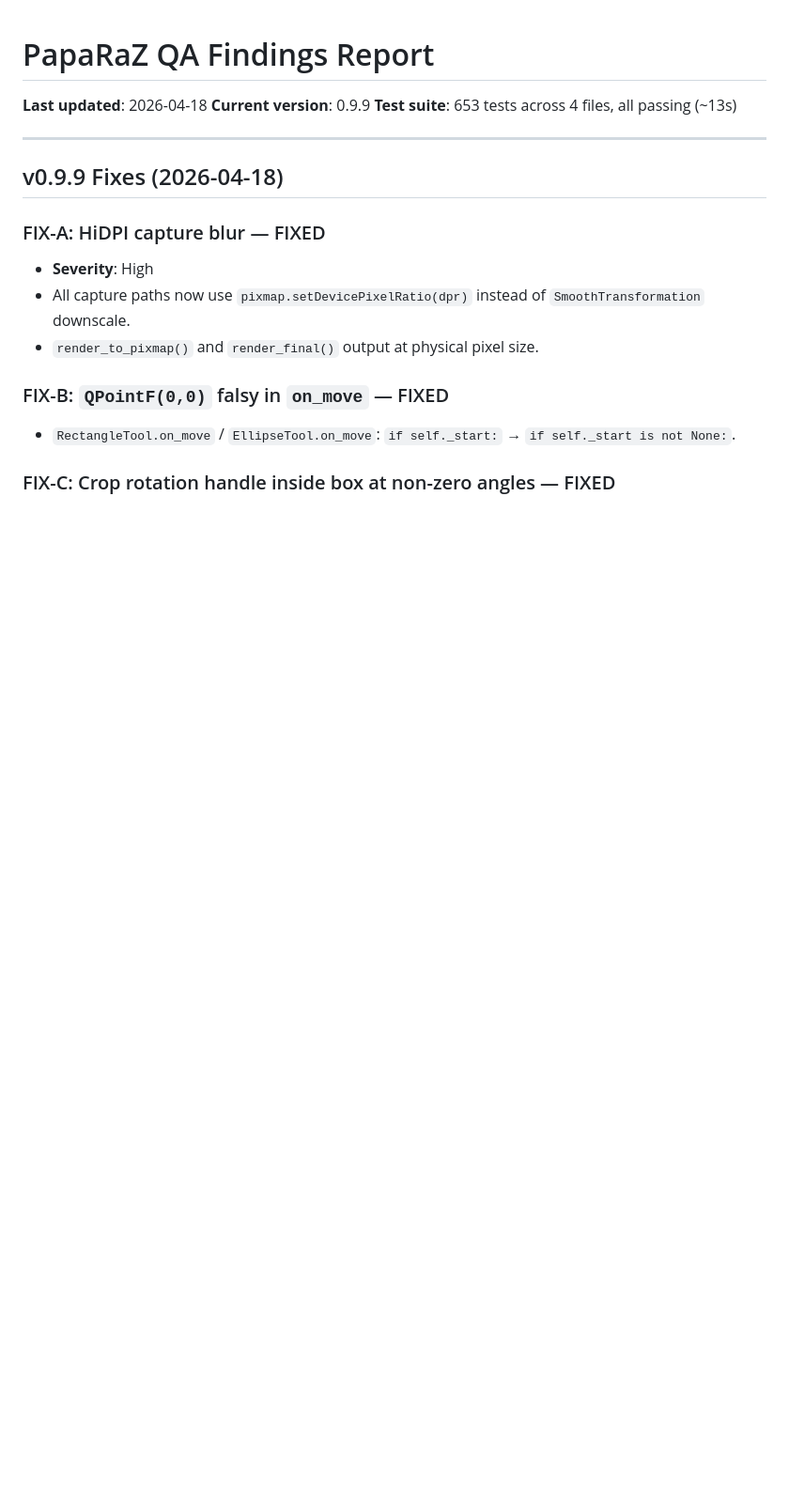
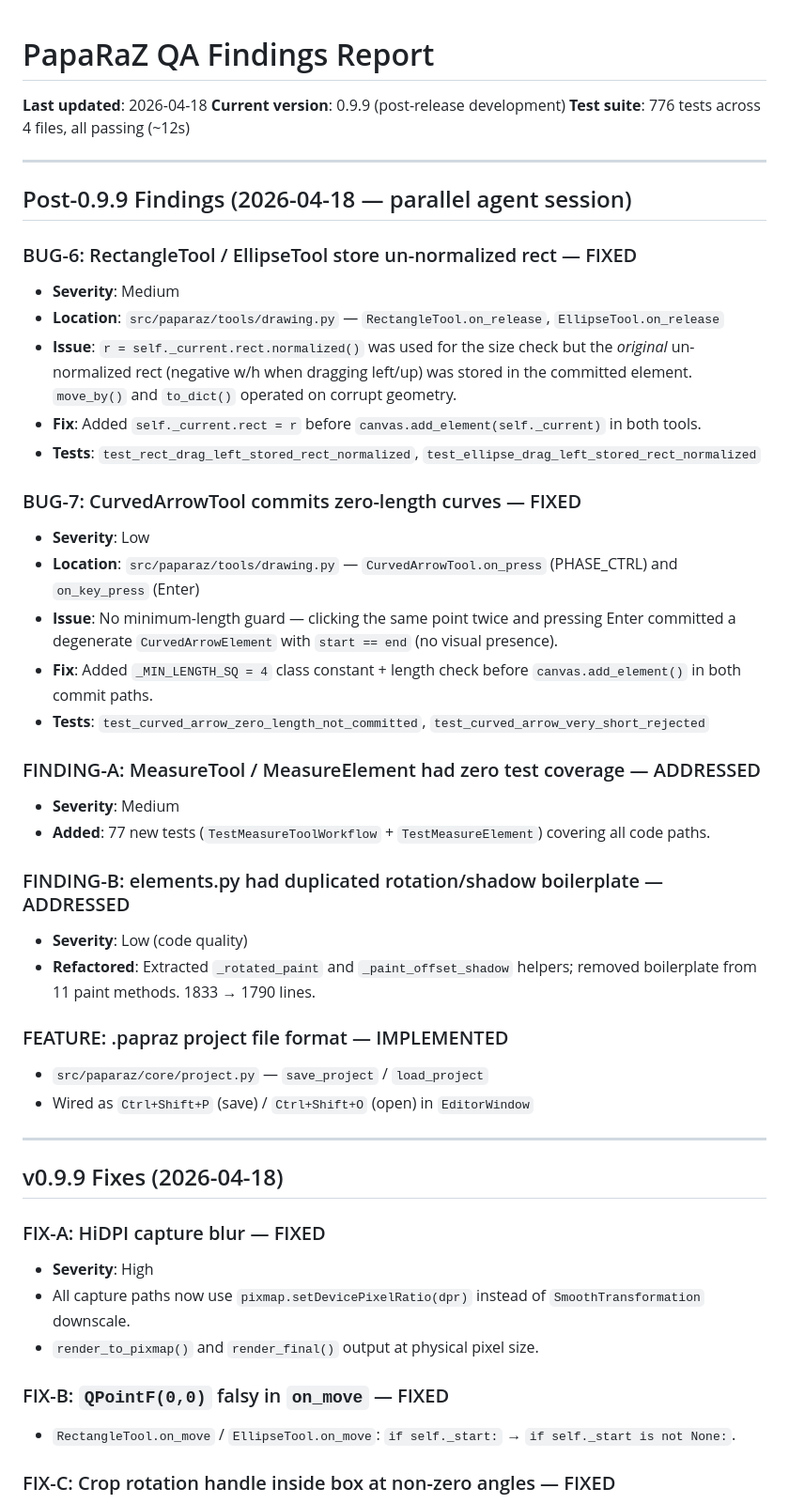
Before and after one commit to aleled/paparaz, a Markdown page: docs/QA_FINDINGS.md, the part around the change. Shown at 94% size. Drawn GitHub-style; blank space fills up the shorter version.

```diff
--- a/docs/QA_FINDINGS.md
+++ b/docs/QA_FINDINGS.md
@@ -1,8 +1,38 @@
 # PapaRaZ QA Findings Report
 
 **Last updated**: 2026-04-18
-**Current version**: 0.9.9
-**Test suite**: 653 tests across 4 files, all passing (~13s)
+**Current version**: 0.9.9 (post-release development)
+**Test suite**: 776 tests across 4 files, all passing (~12s)
+
+---
+
+## Post-0.9.9 Findings (2026-04-18 — parallel agent session)
+
+### BUG-6: RectangleTool / EllipseTool store un-normalized rect — FIXED
+- **Severity**: Medium
+- **Location**: `src/paparaz/tools/drawing.py` — `RectangleTool.on_release`, `EllipseTool.on_release`
+- **Issue**: `r = self._current.rect.normalized()` was used for the size check but the *original* un-normalized rect (negative w/h when dragging left/up) was stored in the committed element. `move_by()` and `to_dict()` operated on corrupt geometry.
+- **Fix**: Added `self._current.rect = r` before `canvas.add_element(self._current)` in both tools.
+- **Tests**: `test_rect_drag_left_stored_rect_normalized`, `test_ellipse_drag_left_stored_rect_normalized`
+
+### BUG-7: CurvedArrowTool commits zero-length curves — FIXED
+- **Severity**: Low
+- **Location**: `src/paparaz/tools/drawing.py` — `CurvedArrowTool.on_press` (PHASE_CTRL) and `on_key_press` (Enter)
+- **Issue**: No minimum-length guard — clicking the same point twice and pressing Enter committed a degenerate `CurvedArrowElement` with `start == end` (no visual presence).
+- **Fix**: Added `_MIN_LENGTH_SQ = 4` class constant + length check before `canvas.add_element()` in both commit paths.
+- **Tests**: `test_curved_arrow_zero_length_not_committed`, `test_curved_arrow_very_short_rejected`
+
+### FINDING-A: MeasureTool / MeasureElement had zero test coverage — ADDRESSED
+- **Severity**: Medium
+- **Added**: 77 new tests (`TestMeasureToolWorkflow` + `TestMeasureElement`) covering all code paths.
+
+### FINDING-B: elements.py had duplicated rotation/shadow boilerplate — ADDRESSED
+- **Severity**: Low (code quality)
+- **Refactored**: Extracted `_rotated_paint` and `_paint_offset_shadow` helpers; removed boilerplate from 11 paint methods. 1833 → 1790 lines.
+
+### FEATURE: .papraz project file format — IMPLEMENTED
+- `src/paparaz/core/project.py` — `save_project` / `load_project`
+- Wired as `Ctrl+Shift+P` (save) / `Ctrl+Shift+O` (open) in `EditorWindow`
 
 ---
 
```
Also changed, not shown: docs/CHANGELOG.md (+25 -0 lines), docs/PLAN.md (+8 -2 lines).
